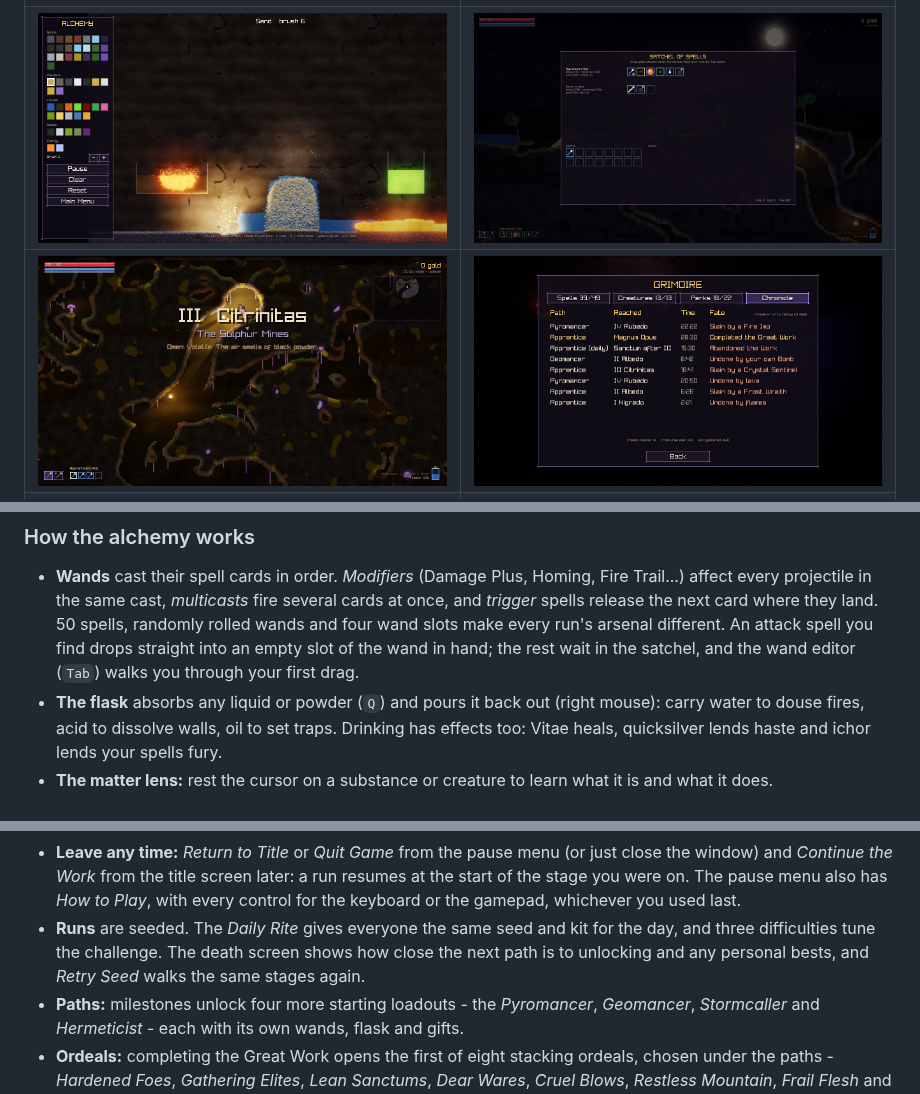
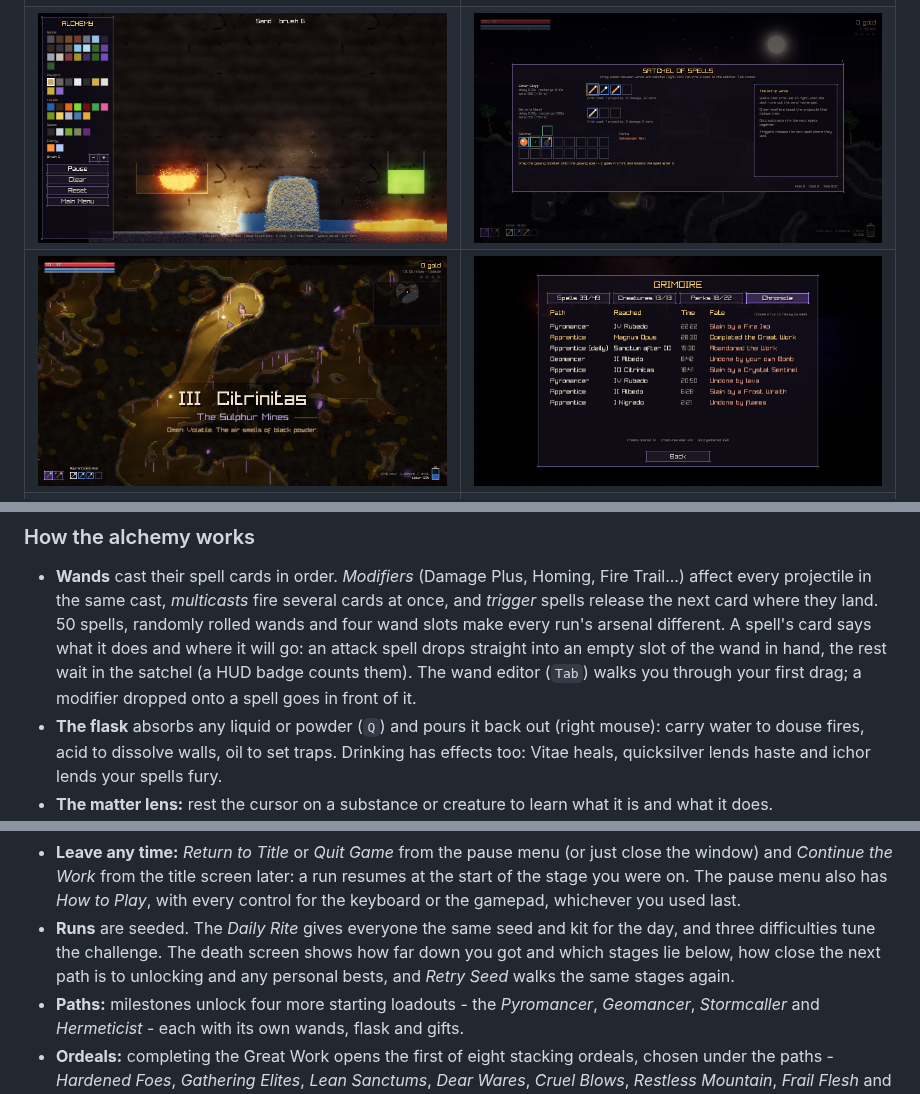
Before and after one commit to ERIKXVI/aivsai, a Markdown page: README.md, 3 parts joined by grey strips. Rendered like a GitHub page; pictures changed too: docs/media/inventory.jpg, docs/media/omen.jpg.

```diff
--- a/README.md
+++ b/README.md
@@ -52,9 +52,10 @@ Menus work with the mouse, the keyboard (arrows / Enter / Esc) or a gamepad (D-p
 - **Wands** cast their spell cards in order. *Modifiers* (Damage Plus, Homing, Fire Trail...)
   affect every projectile in the same cast, *multicasts* fire several cards at once, and
   *trigger* spells release the next card where they land. 50 spells, randomly rolled wands
-  and four wand slots make every run's arsenal different. An attack spell you find drops
-  straight into an empty slot of the wand in hand; the rest wait in the satchel, and the
-  wand editor (`Tab`) walks you through your first drag.
+  and four wand slots make every run's arsenal different. A spell's card says what it does
+  and where it will go: an attack spell drops straight into an empty slot of the wand in
+  hand, the rest wait in the satchel (a HUD badge counts them). The wand editor (`Tab`)
+  walks you through your first drag; a modifier dropped onto a spell goes in front of it.
 - **The flask** absorbs any liquid or powder (`Q`) and pours it back out (right mouse): carry
   water to douse fires, acid to dissolve walls, oil to set traps. Drinking has effects too:
   Vitae heals, quicksilver lends haste and ichor lends your spells fury.
@@ -94,8 +95,9 @@ Menus work with the mouse, the keyboard (arrows / Enter / Esc) or a gamepad (D-p
   start of the stage you were on. The pause menu also has *How to Play*, with every
   control for the keyboard or the gamepad, whichever you used last.
 - **Runs** are seeded. The *Daily Rite* gives everyone the same seed and kit for the day, and
-  three difficulties tune the challenge. The death screen shows how close the next path is
-  to unlocking and any personal bests, and *Retry Seed* walks the same stages again.
+  three difficulties tune the challenge. The death screen shows how far down you got and
+  which stages lie below, how close the next path is to unlocking and any personal bests,
+  and *Retry Seed* walks the same stages again.
 - **Paths:** milestones unlock four more starting loadouts - the *Pyromancer*, *Geomancer*,
   *Stormcaller* and *Hermeticist* - each with its own wands, flask and gifts.
 - **Ordeals:** completing the Great Work opens the first of eight stacking ordeals, chosen
```
Also changed, not shown: docs/RELEASE_NOTES.md (+6 -4 lines).
